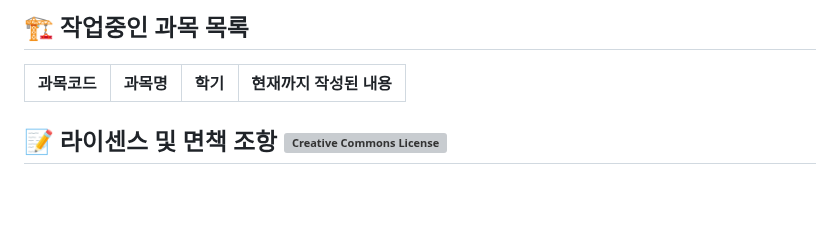
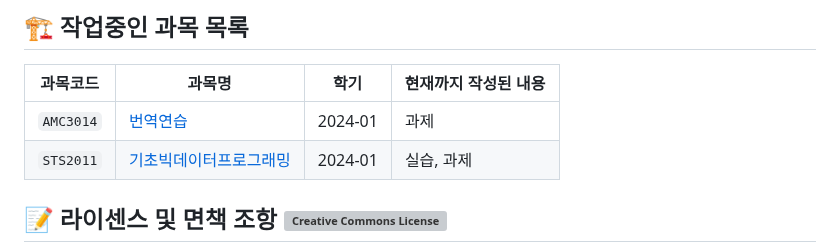
Before and after one commit to RangHo/sogang-courses, a Markdown page: README.md, the part around the change. Drawn GitHub-style; blank space fills up the shorter version; grey boxes are pictures that could not be loaded.

Commit message:
docs: add work-in-progress subjects

```diff
--- a/README.md
+++ b/README.md
@@ -41,6 +41,8 @@ GitHub Discussion을 이용해서 [자료실 게시판](https://github.com/RangH
 ## 🏗️ 작업중인 과목 목록
 | 과목코드 | 과목명 | 학기 | 현재까지 작성된 내용 |
 | -------- | ------ | ---- | -------------------- |
+| `AMC3014` | [번역연습](AMC3014) | 2024-01 | 과제 |
+| `STS2011` | [기초빅데이터프로그래밍](STS2011) | 2024-01 | 실습, 과제 |
 
 ## 📝 라이센스 및 면책 조항 <a rel="license" href="http://creativecommons.org/licenses/by-nc-sa/4.0/"><img alt="Creative Commons License" style="border-width:0" src="https://i.creativecommons.org/l/by-nc-sa/4.0/80x15.png" /></a>
 이 리포지토리에 있는 모든 소스코드 파일은 따로 명시되지 않는 한 `GNU General Public License version 3`에 따라 배포됩니다. GPL 라이센스 전문은 [GPLv3 LICENSE](LICENSE.GPLv3) 파일을 참고해 주세요. 또, 소스코드 이외의 모든 문서 또는 저작물은 따로 명시되지 않는 한 `CC-BY-NC-SA 4.0 International` 라이센스에 따라 배포됩니다. Creative Commons 라이센스 전문은 [CC-BY-NC-SA LICENSE](LICENSE.CC-BY-NC-SA-4.0-International) 파일을 참고해 주세요.
```
